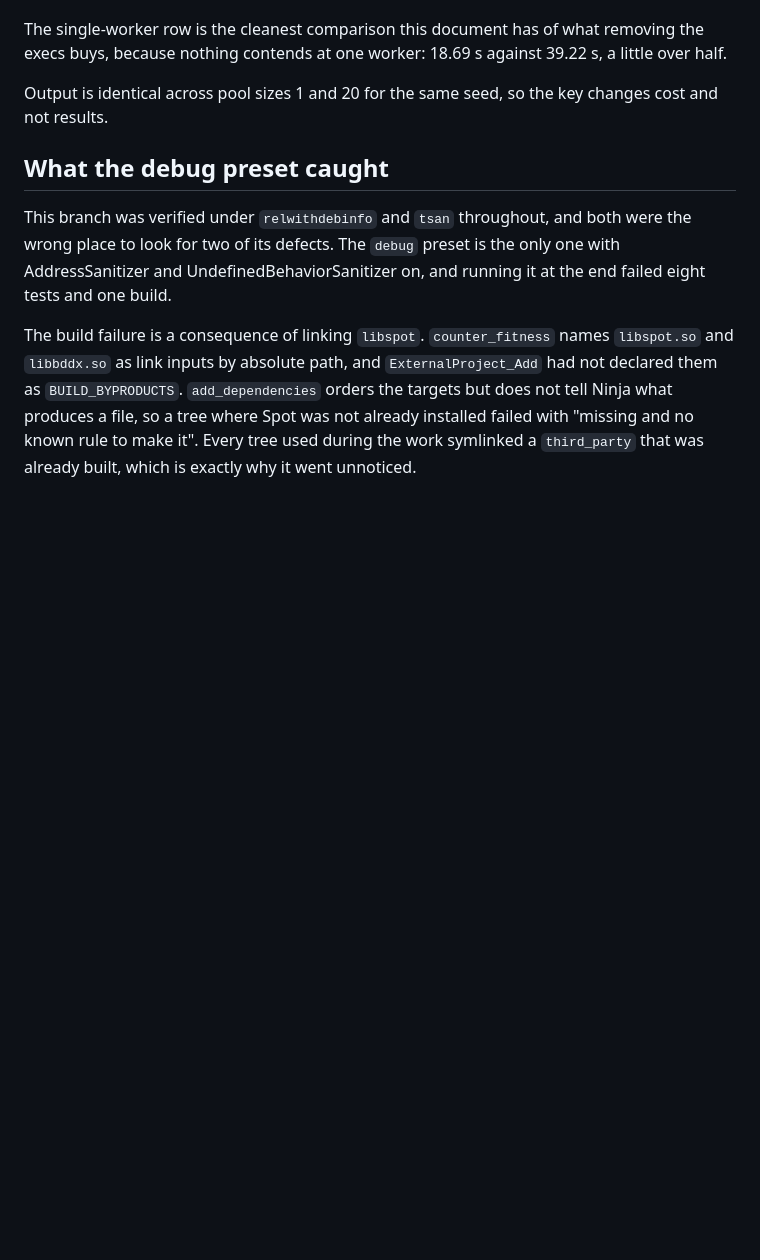
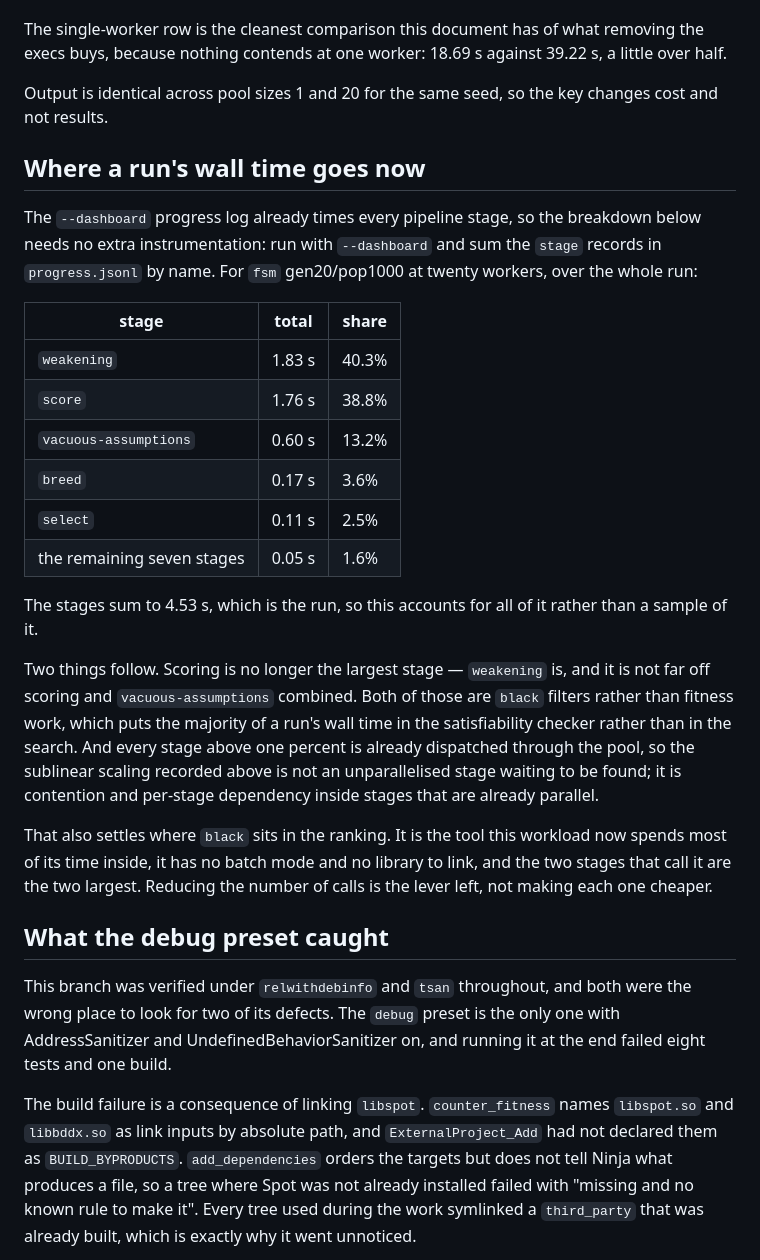
Before and after one commit to benmandrew/counter, a Markdown page: PROFILING.md, the part around the change. GitHub-like rendering; blank space fills up the shorter version.

Commit message:
docs: record the per-stage breakdown of a run's wall time

```diff
--- a/PROFILING.md
+++ b/PROFILING.md
@@ -745,6 +745,35 @@ because nothing contends at one worker: 18.69 s against 39.22 s, a little over h
 Output is identical across pool sizes 1 and 20 for the same seed, so the key changes cost and not
 results.
 
+## Where a run's wall time goes now
+
+The `--dashboard` progress log already times every pipeline stage, so the breakdown below needs no
+extra instrumentation: run with `--dashboard` and sum the `stage` records in `progress.jsonl` by
+name. For `fsm` gen20/pop1000 at twenty workers, over the whole run:
+
+| stage | total | share |
+|---|---|---|
+| `weakening` | 1.83 s | 40.3% |
+| `score` | 1.76 s | 38.8% |
+| `vacuous-assumptions` | 0.60 s | 13.2% |
+| `breed` | 0.17 s | 3.6% |
+| `select` | 0.11 s | 2.5% |
+| the remaining seven stages | 0.05 s | 1.6% |
+
+The stages sum to 4.53 s, which is the run, so this accounts for all of it rather than a sample of
+it.
+
+Two things follow. Scoring is no longer the largest stage — `weakening` is, and it is not far off
+scoring and `vacuous-assumptions` combined. Both of those are `black` filters rather than fitness
+work, which puts the majority of a run's wall time in the satisfiability checker rather than in the
+search. And every stage above one percent is already dispatched through the pool, so the sublinear
+scaling recorded above is not an unparallelised stage waiting to be found; it is contention and
+per-stage dependency inside stages that are already parallel.
+
+That also settles where `black` sits in the ranking. It is the tool this workload now spends most of
+its time inside, it has no batch mode and no library to link, and the two stages that call it are
+the two largest. Reducing the number of calls is the lever left, not making each one cheaper.
+
 ## What the debug preset caught
 
 This branch was verified under `relwithdebinfo` and `tsan` throughout, and both were the wrong
```
